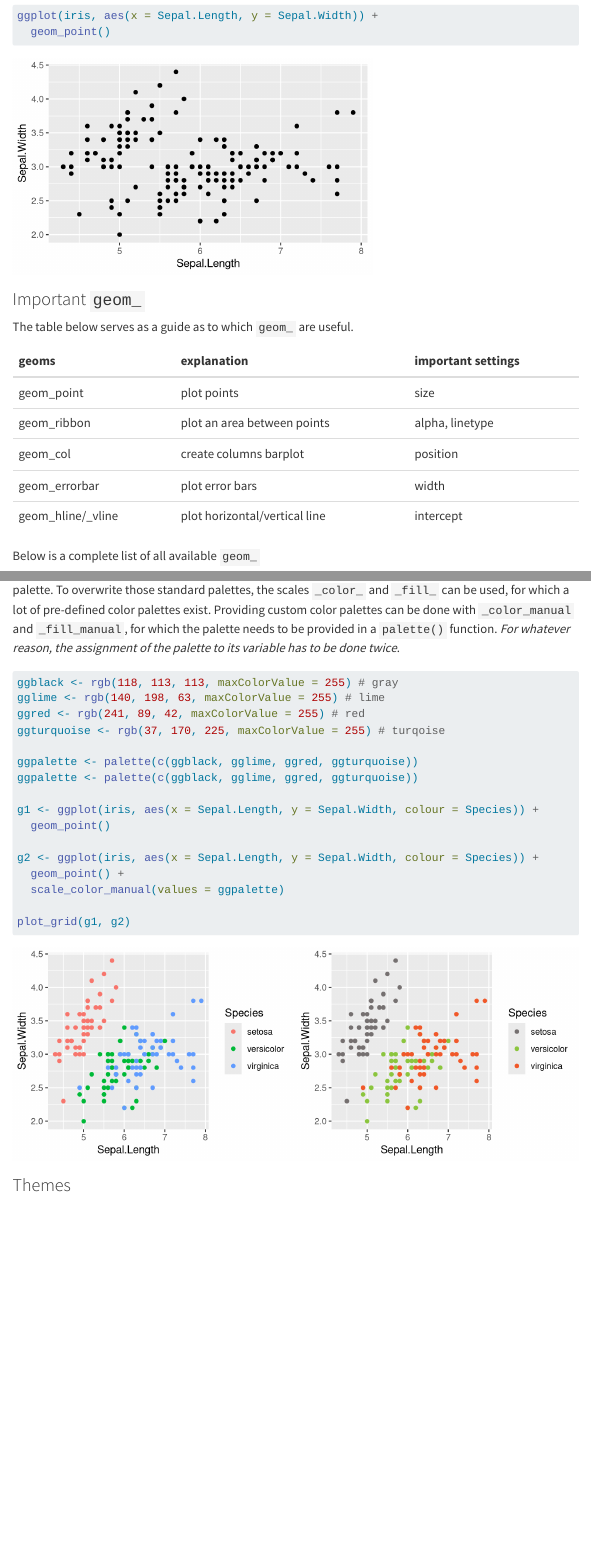
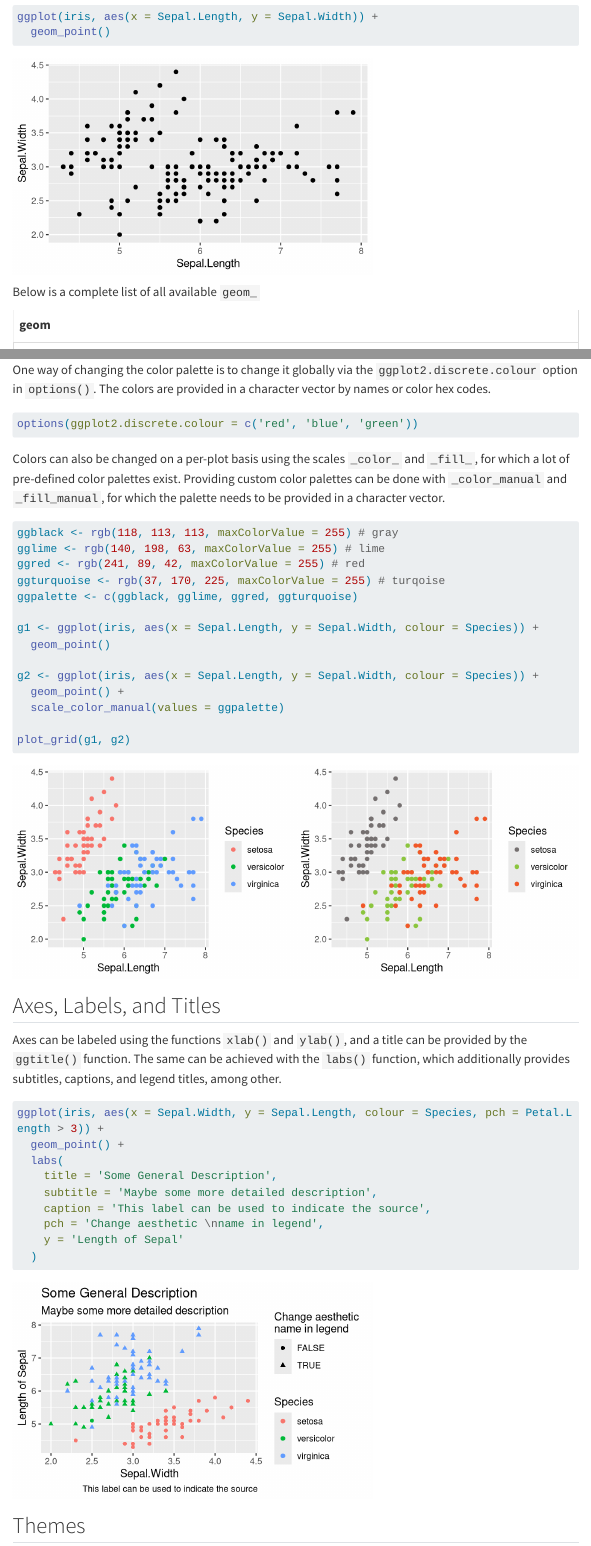
Before and after one commit to snutebiller/r-collection, a Quarto document (index.qmd): the page in a window 1100 px wide, from 700 px down, and a second part further down, joined at a grey line. Rendered offline with R 4.5, knitr and Pandoc in place of Quarto, with nearby package versions; some code elsewhere in the file could not run offline; menus at the side of the page are left out; long lines of code are wrapped.

Commit message:
restructuring, labs()

````diff
--- a/index.qmd
+++ b/index.qmd
@@ -56,54 +56,6 @@ ggplot(iris, aes(x = Sepal.Length, y = Sepal.Width)) +
   geom_point()
 ```
 
-### Important `geom_`
-
-```{r}
-#| include: false
-
-c_geom <- c(
-  "geom_point",
-  "geom_ribbon",
-  "geom_col",
-  "geom_errorbar",
-  "geom_hline/_vline"
-)
-
-c_geom_expl <- c(
-  "plot points",
-  "plot an area between points",
-  "create columns barplot",
-  "plot error bars",
-  "plot horizontal/vertical line"
-)
-
-c_geom_imp_settings <- c(
-  "size",
-  "alpha, linetype",
-  "position",
-  "width",
-  "intercept"
-)
-geom_kable_colnames <- c(
-  "geoms",
-  "explanation",
-  "important settings"
-)
-geom_kable <- data.frame(
-  geoms = c_geom,
-  explanations = c_geom_expl,
-  settings = c_geom_imp_settings
-) |>
-  kable(col.names = geom_kable_colnames) |>
-  kable_styling()
-```
-The table below serves as a guide as to which `geom_` are useful.
-```{r}
-#| echo: false
-
-geom_kable
-```
-
 Below is a complete list of all available `geom_`
 ```{r}
 #| echo: false
@@ -132,8 +82,6 @@ while colouring the fit according to the `colour` mapping
 and the confidence interval according to the `fill` mapping.
 
 ```{r}
-# fit the data, perform prediction, join the data.frame with the corresponding
-# independent variables
 prediction_values_for_plot <- lm(Sepal.Width ~ Sepal.Length * Species, iris) |>
                   predict(interval = 'confidence') |>
                     cbind(iris)
@@ -185 +131,0 @@ plot_grid(g1, g2)
-As seen in @sec-factors, ggplot2 automatically colors factors specified by `color` or `fill` using a pre-defined palette. To overwrite those standard palettes, the scales `_color_` and `_fill_` can be used, for which a lot of pre-defined color palettes exist. Providing custom color palettes can be done with `_color_manual` and `_fill_manual`, for which the palette needs to be provided in a `palette()` function. *For whatever reason, the assignment of the palette to its variable has to be done twice*.
@@ -186,3 +135,11 @@ As seen in @sec-factors, ggplot2 automatically colors factors specified by `colo
+One way of changing the color palette is to change it globally via the `ggplot2.discrete.colour` option in `options()`. The colors are provided in a character vector by names or color hex codes.
+```{r}
+#| eval: false
+options(ggplot2.discrete.colour = c('red', 'blue', 'green'))
+```
+
+
+Colors can also be changed on a per-plot basis using the scales `_color_` and `_fill_`, for which a lot of pre-defined color palettes exist. Providing custom color palettes can be done with `_color_manual` and `_fill_manual`, for which the palette needs to be provided in a character vector.
 ```{r}
 #| fig-width: 8
 
@@ -190,9 +147,7 @@ ggblack <- rgb(118, 113, 113, maxColorValue = 255) # gray
 gglime <- rgb(140, 198, 63, maxColorValue = 255) # lime
 ggred <- rgb(241, 89, 42, maxColorValue = 255) # red
 ggturquoise <- rgb(37, 170, 225, maxColorValue = 255) # turqoise
-
-ggpalette <- palette(c(ggblack, gglime, ggred, ggturquoise))
-ggpalette <- palette(c(ggblack, gglime, ggred, ggturquoise))
+ggpalette <- c(ggblack, gglime, ggred, ggturquoise)
 
 g1 <- ggplot(iris, aes(x = Sepal.Length, y = Sepal.Width, colour = Species)) +
   geom_point()
@@ -204,7 +159,25 @@ g2 <- ggplot(iris, aes(x = Sepal.Length, y = Sepal.Width, colour = Species)) +
 plot_grid(g1, g2)
 ```
 
-### Themes
+## Axes, Labels, and Titles
+Axes can be labeled using the functions `xlab()` and `ylab()`, and a title can be provided by the `ggtitle()` function. The same can be achieved with the `labs()` function, which additionally provides subtitles, captions, and legend titles, among other.
+
+```{r}
+
+ggplot(iris, aes(x = Sepal.Width, y = Sepal.Length, colour = Species, pch = Petal.Length > 3)) +
+  geom_point() +
+  labs(
+    title = 'Some General Description',
+    subtitle = 'Maybe some more detailed description',
+    caption = 'This label can be used to indicate the source',
+    pch = 'Change aesthetic \nname in legend',
+    y = 'Length of Sepal'
+  )
+```
+
+
+
+## Themes
 `theme_` allows to easily change the appearance of a plot using pre-defined settings. Available themes are:
 
 - `_gray()`
````
Also changed, not shown: index.qmd (16 more changed lines).
